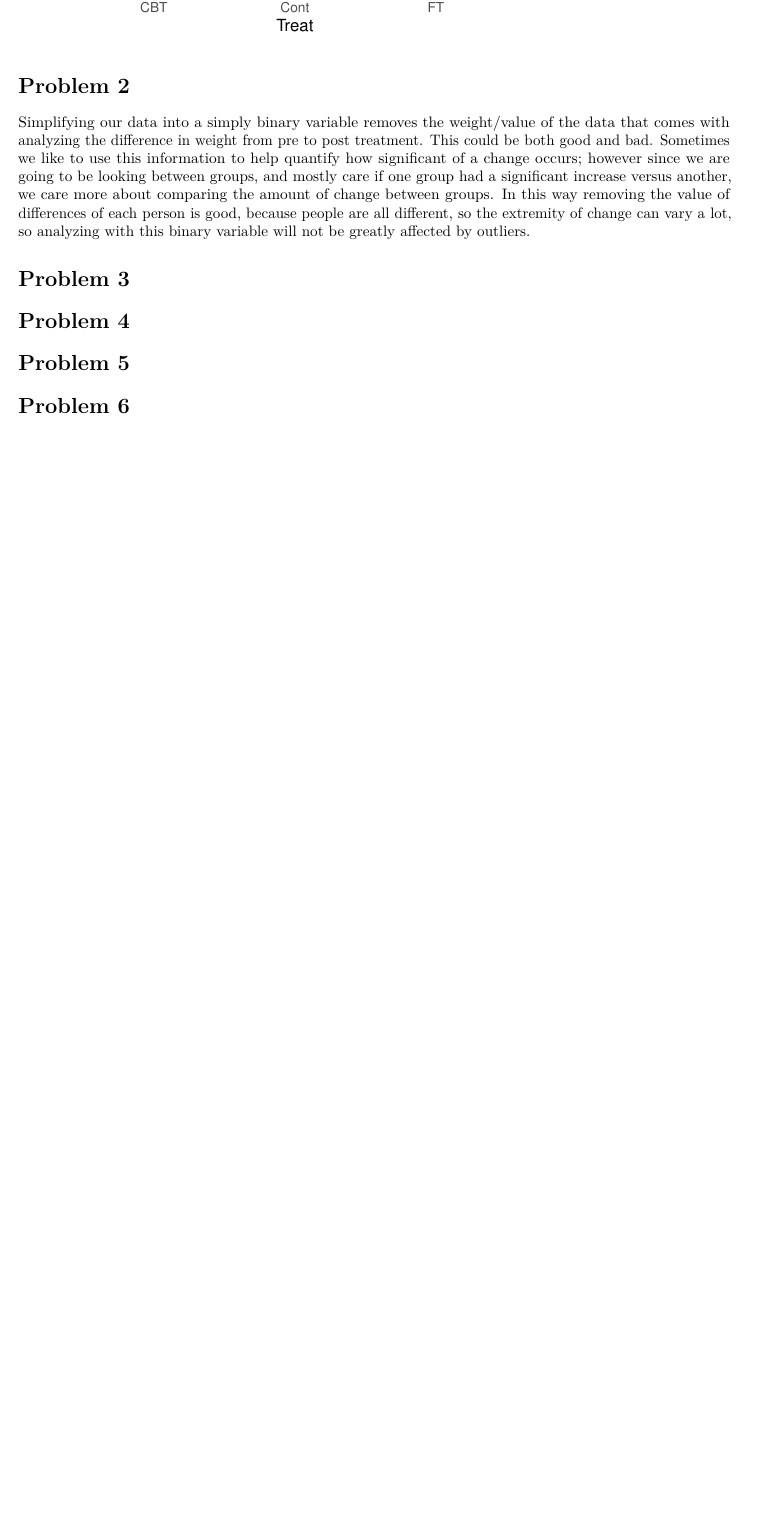
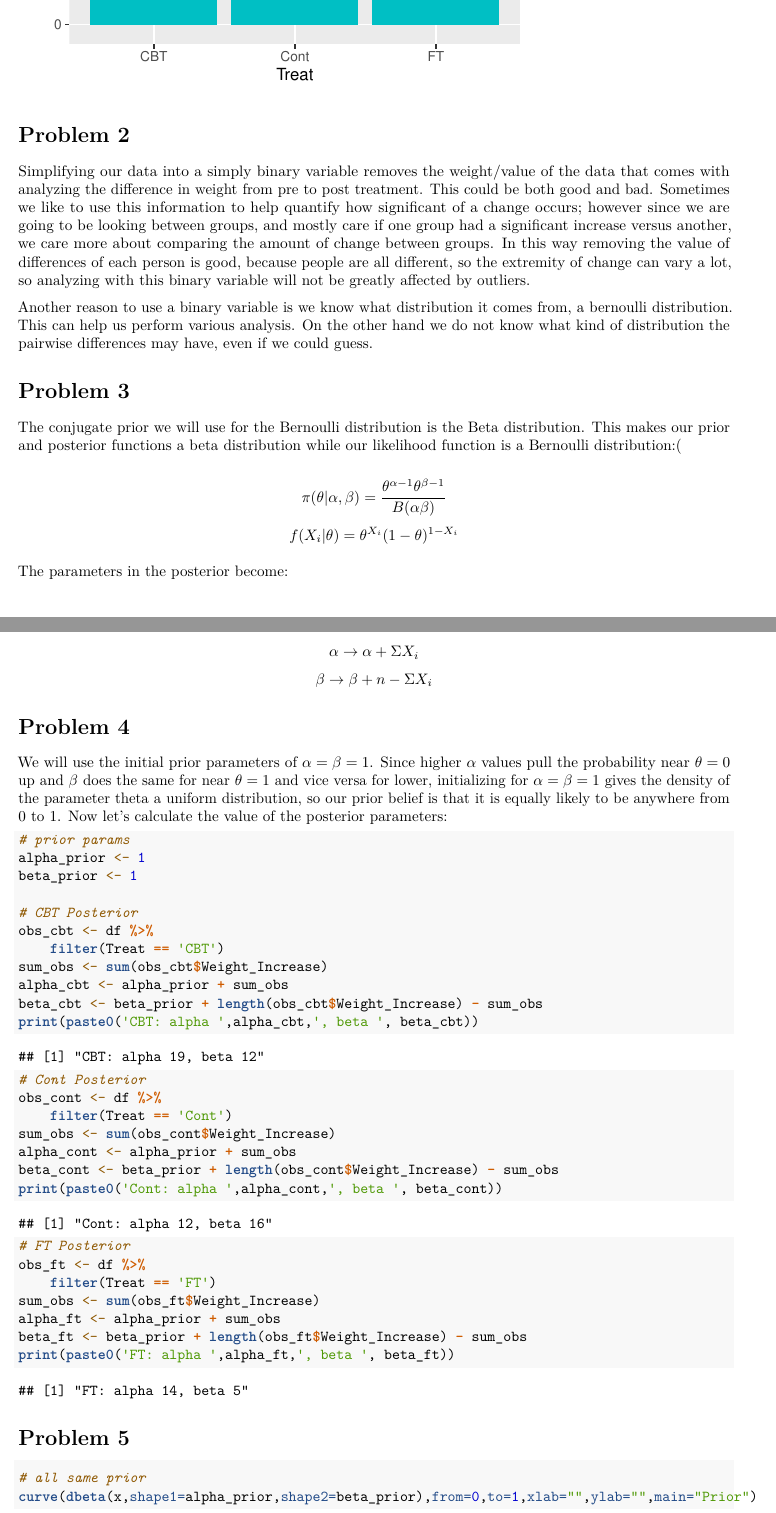
Before and after one commit to bevvvvv/FA2020-CompStats, an R Markdown document (HW08.Rmd): part of page 2 of 2 before the commit and two parts of pages 2 and 3 of 8 after it, the two joined at a grey line, cut at the place of the change, the shorter picture padded with empty space. Rendered offline with R 4.5, knitr and Pandoc, then LaTeX, with nearby package versions.

Commit message:
hw8 done

````diff
--- a/HW08.Rmd
+++ b/HW08.Rmd
@@ -35,9 +35,56 @@ df %>%
 
 Simplifying our data into a simply binary variable removes the weight/value of the data that comes with analyzing the difference in weight from pre to post treatment. This could be both good and bad. Sometimes we like to use this information to help quantify how significant of a change occurs; however since we are going to be looking between groups, and mostly care if one group had a significant increase versus another, we care more about comparing the amount of change between groups. In this way removing the value of differences of each person is good, because people are all different, so the extremity of change can vary a lot, so analyzing with this binary variable will not be greatly affected by outliers.
 
+Another reason to use a binary variable is we know what distribution it comes from, a bernoulli distribution. This can help us perform various analysis. On the other hand we do not know what kind of distribution the pairwise differences may have, even if we could guess.
+
 # Problem 3
+
+The conjugate prior we will use for the Bernoulli distribution is the Beta distribution. This makes our prior and posterior functions a beta distribution while our likelihood function is a Bernoulli distribution:(
+
+\[\pi(\theta | \alpha,\beta) = \frac{\theta^{\alpha-1}\theta^{\beta-1}}{B(\alpha\beta)}\]
+\[f(X_i|\theta) = \theta^{X_i}(1-\theta)^{1-X_i}\]
+
+The parameters in the posterior become:
+
+\[\alpha \rightarrow \alpha + \Sigma X_i\]
+\[\beta \rightarrow \beta + n - \Sigma X_i\]
 
 # Problem 4
 
+We will use the initial prior parameters of $\alpha = \beta = 1$. Since higher $\alpha$ values pull the probability near $\theta = 0$ up and $\beta$ does the same for near $\theta = 1$ and vice versa for lower, initializing for $\alpha = \beta = 1$ gives the density of the parameter theta a uniform distribution, so our prior belief is that it is equally likely to be anywhere from 0 to 1. Now let's calculate the value of the posterior parameters:
+
+```{r}
+# prior params
+alpha_prior <- 1
+beta_prior <- 1
+
+# CBT Posterior
+obs_cbt <- df %>%
+    filter(Treat == 'CBT')
+sum_obs <- sum(obs_cbt$Weight_Increase)
+alpha_cbt <- alpha_prior + sum_obs
+beta_cbt <- beta_prior + length(obs_cbt$Weight_Increase) - sum_obs
+print(paste0('CBT: alpha ',alpha_cbt,', beta ', beta_cbt))
+
+# Cont Posterior
+obs_cont <- df %>%
+    filter(Treat == 'Cont')
+sum_obs <- sum(obs_cont$Weight_Increase)
+alpha_cont <- alpha_prior + sum_obs
+beta_cont <- beta_prior + length(obs_cont$Weight_Increase) - sum_obs
+print(paste0('Cont: alpha ',alpha_cont,', beta ', beta_cont))
+
+# FT Posterior
+obs_ft <- df %>%
+    filter(Treat == 'FT')
+sum_obs <- sum(obs_ft$Weight_Increase)
+alpha_ft <- alpha_prior + sum_obs
+beta_ft <- beta_prior + length(obs_ft$Weight_Increase) - sum_obs
+print(paste0('FT: alpha ',alpha_ft,', beta ', beta_ft))
+```
+
 # Problem 5
 
+```{r}
+# all same prior
+curve(dbeta(x,shape1=alpha_prior,shape2=beta_prior),from=0,to=1,xlab="",ylab="",main="Prior")
````
Also changed, not shown: HW08.pdf, HW08.Rmd (36 more changed lines).
